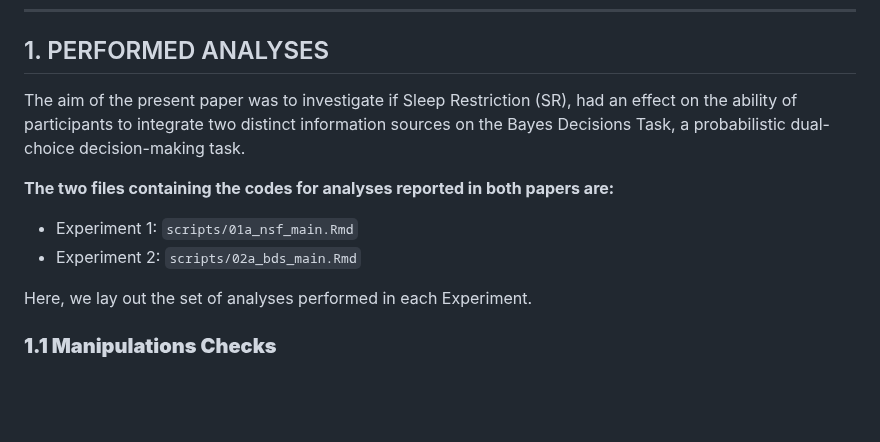
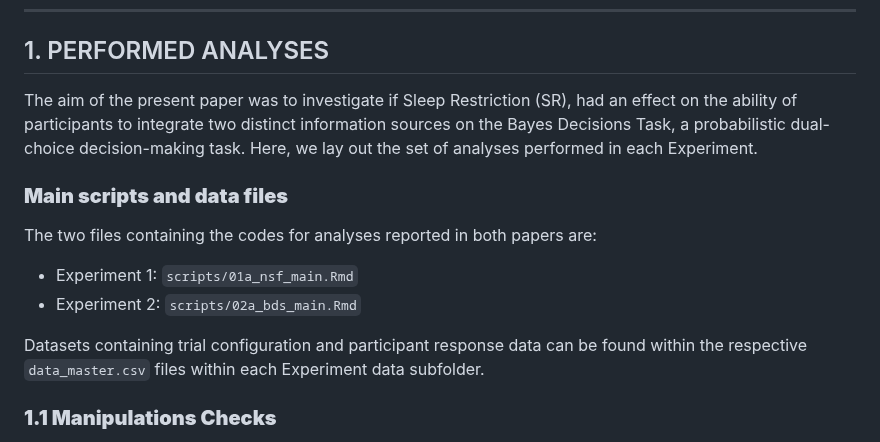
Before and after one commit to jlim0063/SRBayesAnalyses, a Markdown page: README.md, the part around the change. Drawn GitHub-style; blank space fills up the shorter version.

```diff
--- a/README.md
+++ b/README.md
@@ -19,13 +19,16 @@ This repository contains the datasets and R working files used in the **{insert
 
 ## 1. PERFORMED ANALYSES
 
-The aim of the present paper was to investigate if Sleep Restriction (SR), had an effect on the ability of participants to integrate two distinct information sources on the Bayes Decisions Task, a probabilistic dual-choice decision-making task.
+The aim of the present paper was to investigate if Sleep Restriction (SR), had an effect on the ability of participants to integrate two distinct information sources on the Bayes Decisions Task, a probabilistic dual-choice decision-making task. Here, we lay out the set of analyses performed in each Experiment.
 
-**The two files containing the codes for analyses reported in both papers are:**
+### **Main scripts and data files**
+
+The two files containing the codes for analyses reported in both papers are:
 * Experiment 1: `scripts/01a_nsf_main.Rmd`
 * Experiment 2: `scripts/02a_bds_main.Rmd`
 
-Here, we lay out the set of analyses performed in each Experiment.
+Datasets containing trial configuration and participant response data can be found within the respective `data_master.csv` files within each Experiment data subfolder.
+
 
 ### **1.1 Manipulations Checks**
 
```
